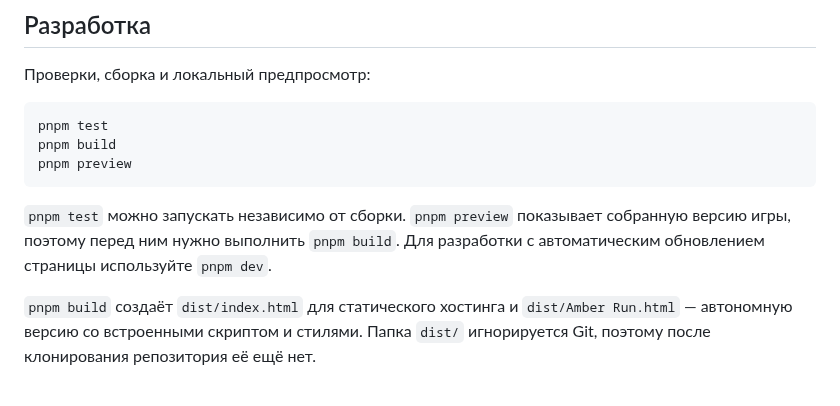
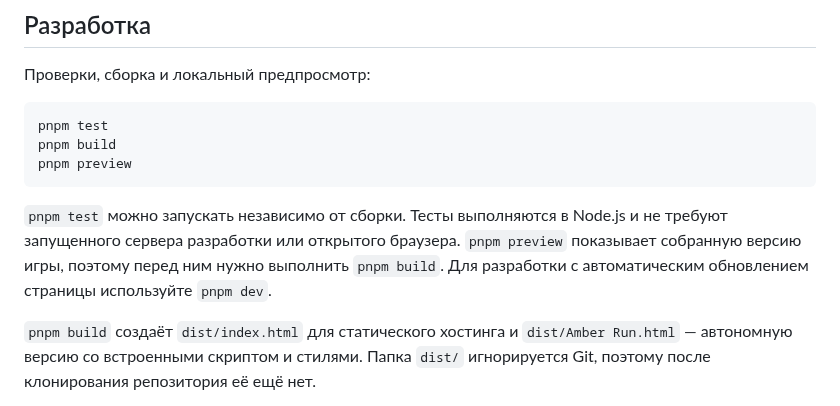
Before and after one commit to Andreypropo/amber-run, a Markdown page: README.md, the part around the change. Drawn GitHub-style.

Commit message:
docs: clarify that tests run without the dev server

````diff
--- a/README.md
+++ b/README.md
@@ -25,7 +25,7 @@ pnpm build
 pnpm preview
 ```
 
-`pnpm test` можно запускать независимо от сборки. `pnpm preview` показывает собранную версию игры, поэтому перед ним нужно выполнить `pnpm build`. Для разработки с автоматическим обновлением страницы используйте `pnpm dev`.
+`pnpm test` можно запускать независимо от сборки. Тесты выполняются в Node.js и не требуют запущенного сервера разработки или открытого браузера. `pnpm preview` показывает собранную версию игры, поэтому перед ним нужно выполнить `pnpm build`. Для разработки с автоматическим обновлением страницы используйте `pnpm dev`.
 
 `pnpm build` создаёт `dist/index.html` для статического хостинга и `dist/Amber Run.html` — автономную версию со встроенными скриптом и стилями. Папка `dist/` игнорируется Git, поэтому после клонирования репозитория её ещё нет.
 
````
